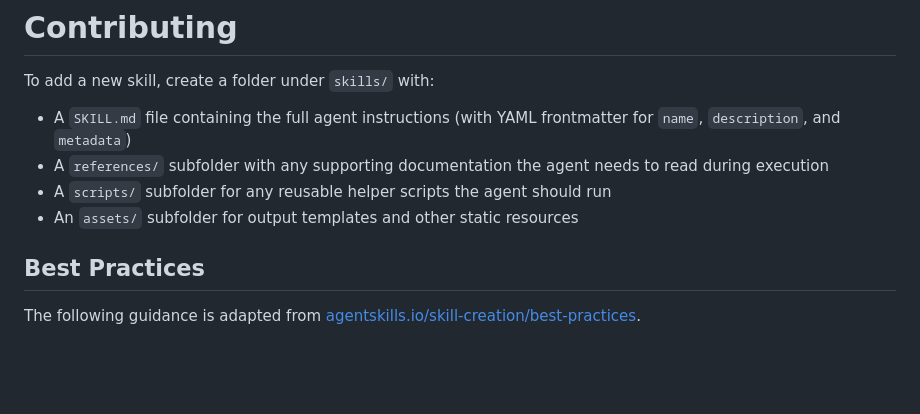
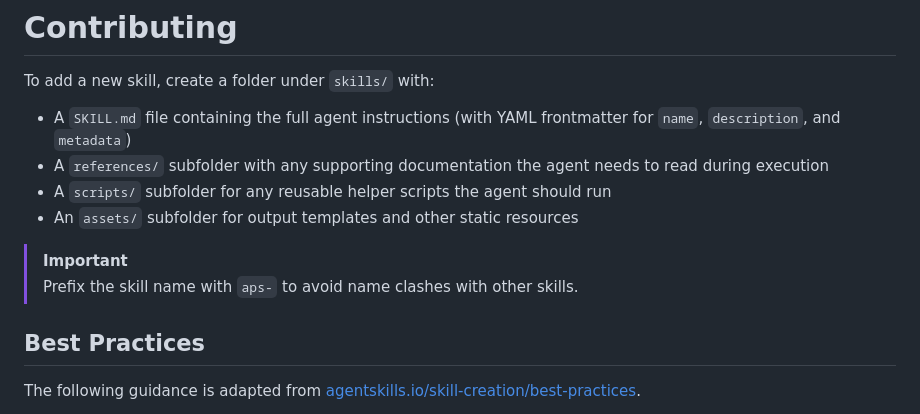
Before and after one commit to autodesk-platform-services/skills, a Markdown page: CONTRIBUTING.md, the part around the change. Rendered like a GitHub page; blank space fills up the shorter version.

```diff
--- a/CONTRIBUTING.md
+++ b/CONTRIBUTING.md
@@ -6,6 +6,9 @@ To add a new skill, create a folder under `skills/` with:
 - A `references/` subfolder with any supporting documentation the agent needs to read during execution
 - A `scripts/` subfolder for any reusable helper scripts the agent should run
 - An `assets/` subfolder for output templates and other static resources
+
+> [!IMPORTANT]
+> Prefix the skill name with `aps-` to avoid name clashes with other skills.
 
 ## Best Practices
 
```
